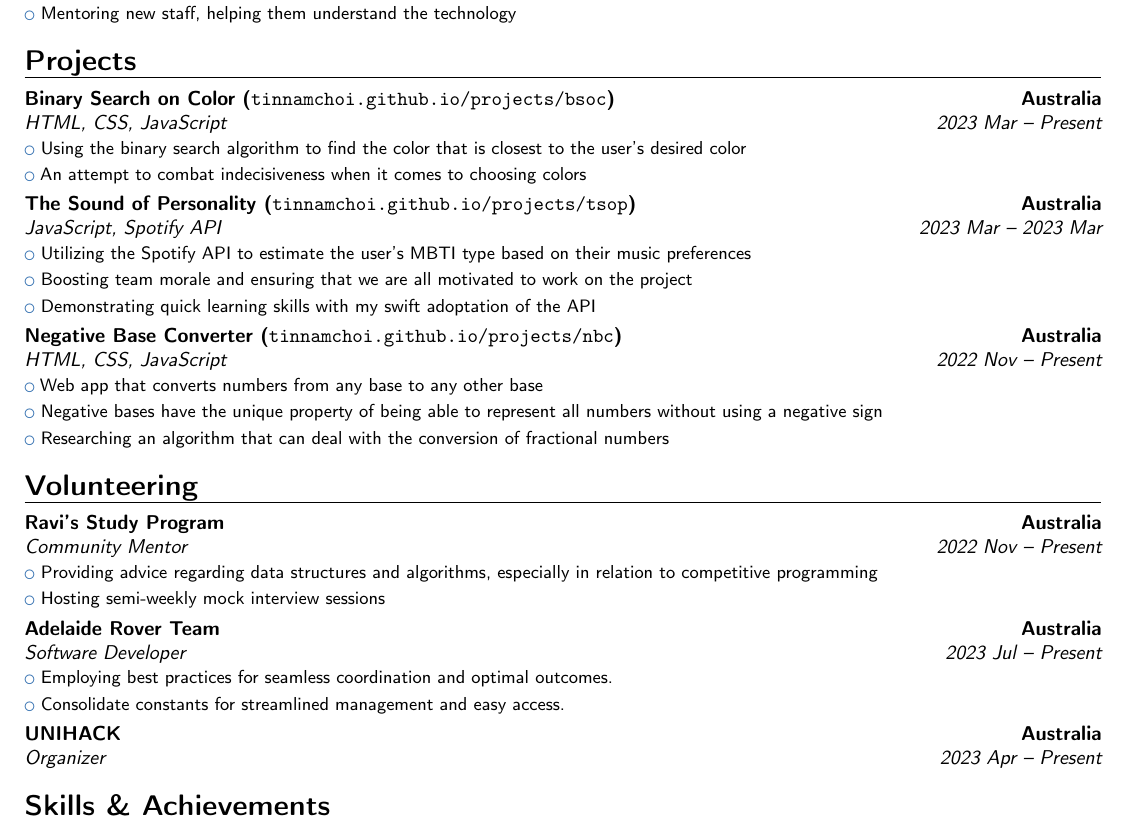
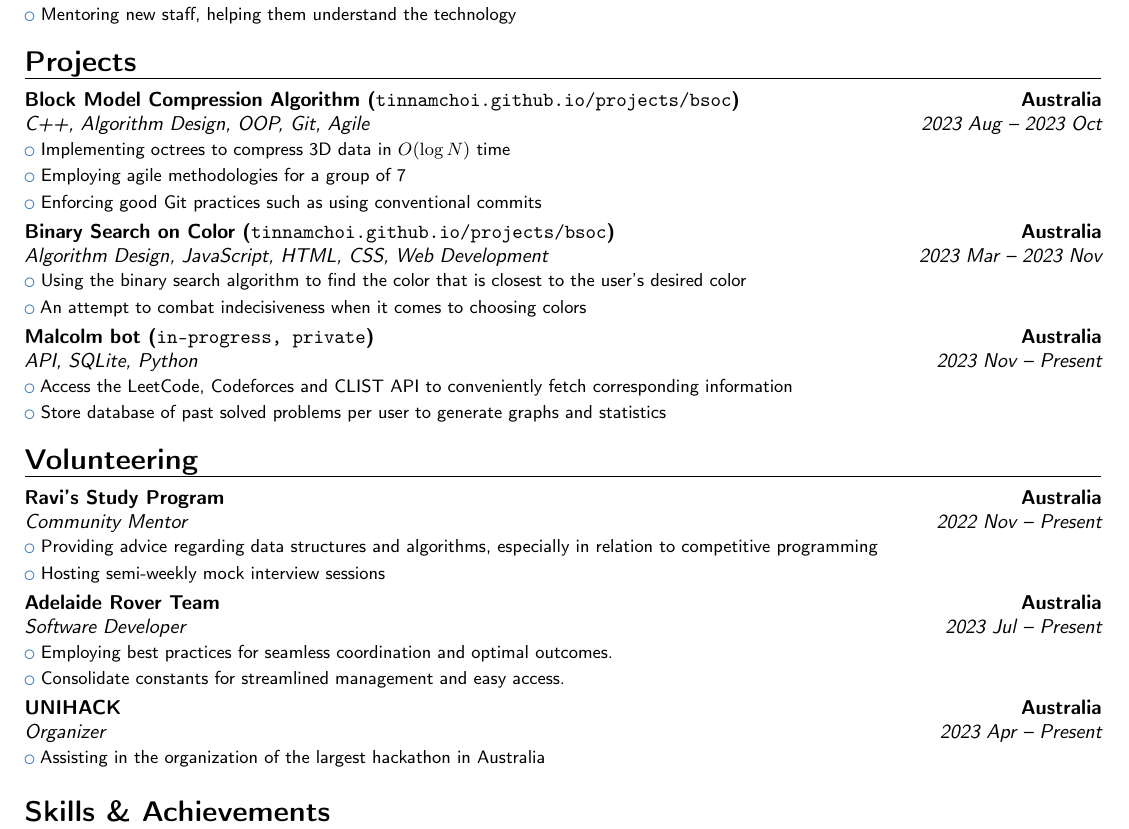
Before and after one commit to tinnamchoi/resumes, a LaTeX CV (src/resume.tex): part of the page, cut so that both start at the same text. Compiled offline with pdfLaTeX.

Commit message:
feat(resume): update projects

```diff
--- a/src/resume.tex
+++ b/src/resume.tex
@@ -28,19 +28,18 @@
     }
 
   \section{Projects}
-    \cventry{2023 Mar -- Present}{HTML, CSS, JavaScript}{Binary Search on Color (\href{https://tinnamchoi.github.io/projects/bsoc.html}{\texttt{tinnamchoi.github.io/projects/bsoc}})}{Australia}{}{
-      \cvlistitem{Using the binary search algorithm to find the color that is closest to the user's desired color}
+    \cventry{2023 Aug -- 2023 Oct}{C++, Algorithm Design, OOP, Git, Agile}{Block Model Compression Algorithm (\href{https://tinnamchoi.github.io/projects/bsoc.html}{\texttt{tinnamchoi.github.io/projects/bsoc}})}{Australia}{}{
+      \cvlistitem{Implementing octrees to compress 3D data in $O(\log{N})$ time}
+      \cvlistitem{Employing agile methodologies for a group of 7}
+      \cvlistitem{Enforcing good Git practices such as using conventional commits}
+    }
+    \cventry{2023 Mar -- 2023 Nov}{Algorithm Design, JavaScript, HTML, CSS, Web Development}{Binary Search on Color (\href{https://tinnamchoi.github.io/projects/bsoc.html}{\texttt{tinnamchoi.github.io/projects/bsoc}})}{Australia}{}{
+      \cvlistitem{Using the binary search algorithm to find the color that is closest to the user’s desired color}
       \cvlistitem{An attempt to combat indecisiveness when it comes to choosing colors}
     }
-    \cventry{2023 Mar -- 2023 Mar}{JavaScript, Spotify API}{The Sound of Personality (\href{https://tinnamchoi.github.io/projects/tsop.html}{\texttt{tinnamchoi.github.io/projects/tsop}})}{Australia}{}{
-      \cvlistitem{Utilizing the Spotify API to estimate the user's MBTI type based on their music preferences}
-      \cvlistitem{Boosting team morale and ensuring that we are all motivated to work on the project}
-      \cvlistitem{Demonstrating quick learning skills with my swift adoptation of the API}
-    }
-    \cventry{2022 Nov -- Present}{HTML, CSS, JavaScript}{Negative Base Converter (\href{https://tinnamchoi.github.io/projects/nbc.html}{\texttt{tinnamchoi.github.io/projects/nbc}})}{Australia}{}{
-      \cvlistitem{Web app that converts numbers from any base to any other base}
-      \cvlistitem{Negative bases have the unique property of being able to represent all numbers without using a negative sign}
-      \cvlistitem{Researching an algorithm that can deal with the conversion of fractional numbers}
+    \cventry{2023 Nov -- Present}{API, SQLite, Python}{Malcolm bot (\texttt{in-progress, private})}{Australia}{}{
+      \cvlistitem{Access the LeetCode, Codeforces and CLIST API to conveniently fetch corresponding information}
+      \cvlistitem{Store database of past solved problems per user to generate graphs and statistics}
     }
 
   \section{Volunteering}
@@ -52,7 +51,9 @@
       \cvlistitem{Employing best practices for seamless coordination and optimal outcomes.}
       \cvlistitem{Consolidate constants for streamlined management and easy access.}
     }
-    \cventry{2023 Apr -- Present}{Organizer}{UNIHACK}{Australia}{}{}
+    \cventry{2023 Apr -- Present}{Organizer}{UNIHACK}{Australia}{}{
+      \cvlistitem{Assisting in the organization of the largest hackathon in Australia}
+    }
 
   \section{Skills \& Achievements}
     \subsection{Languages}
```
Also changed, not shown: resume.pdf.
